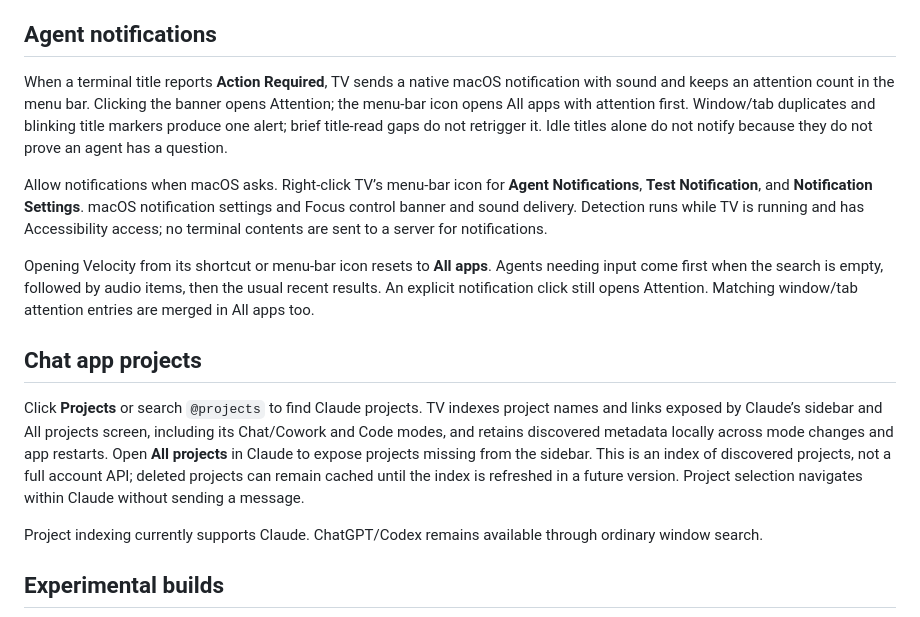
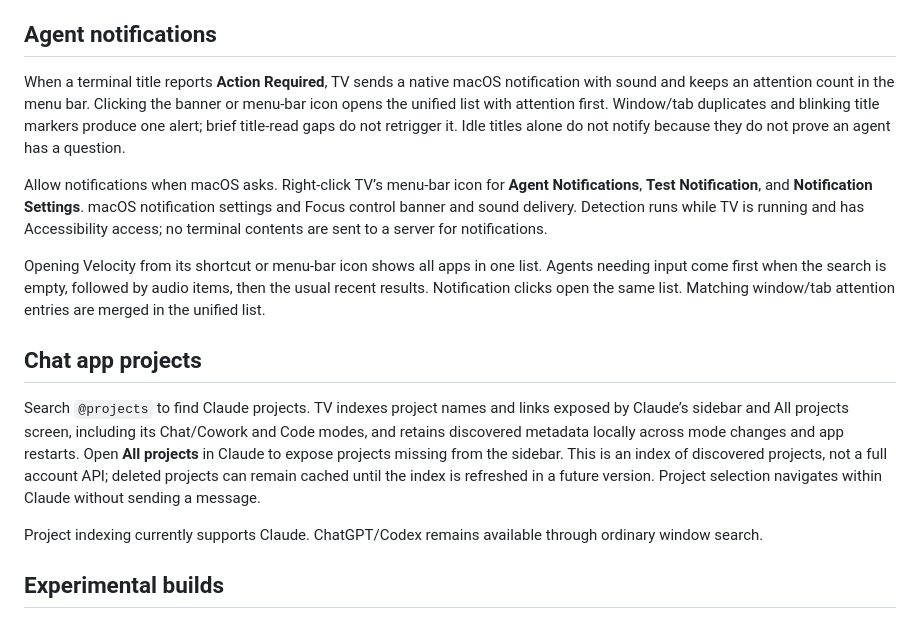
Before and after one commit to magicseth/velocity, a Markdown page: README.md, the part around the change printed below. GitHub-like rendering.

```diff
--- a/README.md
+++ b/README.md
@@ -76,16 +74,16 @@ The diagnostic command needs its own Accessibility authorization when launched f
 
 ## Agent notifications
 
-When a terminal title reports **Action Required**, TV sends a native macOS notification with sound and keeps an attention count in the menu bar. Clicking the banner opens Attention; the menu-bar icon opens All apps with attention first. Window/tab duplicates and blinking title markers produce one alert; brief title-read gaps do not retrigger it. Idle titles alone do not notify because they do not prove an agent has a question.
+When a terminal title reports **Action Required**, TV sends a native macOS notification with sound and keeps an attention count in the menu bar. Clicking the banner or menu-bar icon opens the unified list with attention first. Window/tab duplicates and blinking title markers produce one alert; brief title-read gaps do not retrigger it. Idle titles alone do not notify because they do not prove an agent has a question.
 
 Allow notifications when macOS asks. Right-click TV’s menu-bar icon for **Agent Notifications**, **Test Notification**, and **Notification Settings**. macOS notification settings and Focus control banner and sound delivery. Detection runs while TV is running and has Accessibility access; no terminal contents are sent to a server for notifications.
 
-Opening Velocity from its shortcut or menu-bar icon resets to **All apps**. Agents needing input come first when the search is empty, followed by audio items, then the usual recent results. An explicit notification click still opens Attention. Matching window/tab attention entries are merged in All apps too.
+Opening Velocity from its shortcut or menu-bar icon shows all apps in one list. Agents needing input come first when the search is empty, followed by audio items, then the usual recent results. Notification clicks open the same list. Matching window/tab attention entries are merged in the unified list.
 
 
 ## Chat app projects
 
-Click **Projects** or search `@projects` to find Claude projects. TV indexes project names and links exposed by Claude’s sidebar and All projects screen, including its Chat/Cowork and Code modes, and retains discovered metadata locally across mode changes and app restarts. Open **All projects** in Claude to expose projects missing from the sidebar. This is an index of discovered projects, not a full account API; deleted projects can remain cached until the index is refreshed in a future version. Project selection navigates within Claude without sending a message.
+Search `@projects` to find Claude projects. TV indexes project names and links exposed by Claude’s sidebar and All projects screen, including its Chat/Cowork and Code modes, and retains discovered metadata locally across mode changes and app restarts. Open **All projects** in Claude to expose projects missing from the sidebar. This is an index of discovered projects, not a full account API; deleted projects can remain cached until the index is refreshed in a future version. Project selection navigates within Claude without sending a message.
 
 Project indexing currently supports Claude. ChatGPT/Codex remains available through ordinary window search.
 
```
Also changed, not shown: other parts of README.md (+3 -5 lines), docs/screenshots/window-switcher.png, 10 other files.
